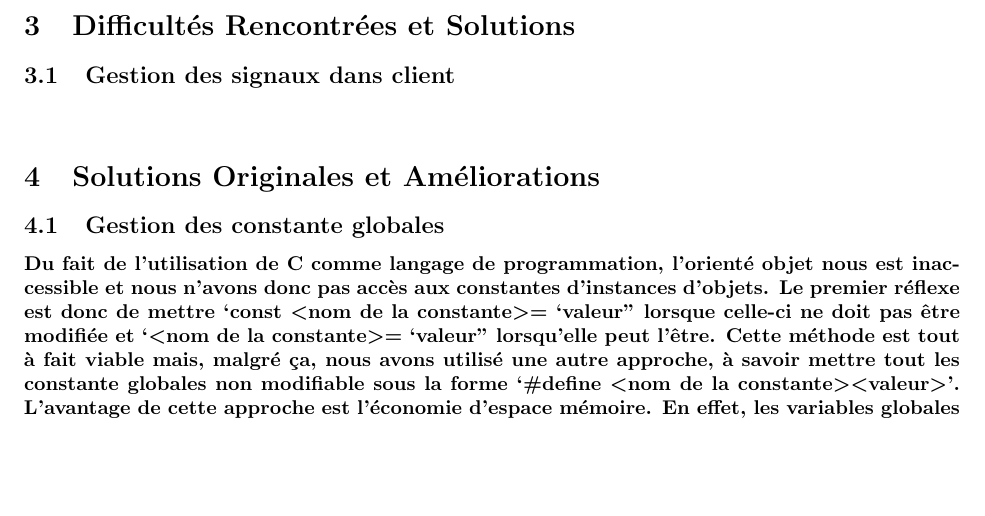
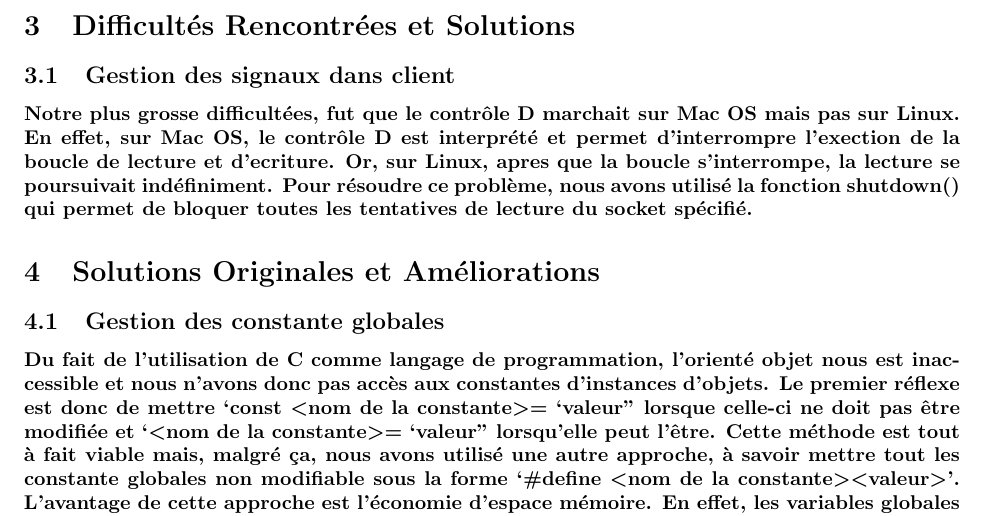
Before and after one commit to romainlief/Chat-Server-Project, a LaTeX document (rapportProjet2/rapport.tex): part of page 5 of 5, cut so that both start at the same text, the shorter picture padded with empty space. Compiled offline with pdfLaTeX.

Commit message:
rapport signaux

```diff
--- a/rapportProjet2/rapport.tex
+++ b/rapportProjet2/rapport.tex
@@ -118,7 +118,10 @@ redemande le pseudo de l'utilisateur.} % à compléter/rendre plus clair + véri
 
 \section{Difficultés Rencontrées et Solutions}
 \subsection{Gestion des signaux dans client}
-\paragraph{}
+\paragraph{Notre plus grosse difficultées, fut que le contrôle D marchait sur Mac OS mais pas sur Linux. En effet, sur Mac OS,
+le contrôle D est interprété et permet d'interrompre l'exection de la boucle de lecture et d'ecriture. Or, sur Linux, apres que
+la boucle s'interrompe, la lecture se poursuivait indéfiniment. Pour résoudre ce problème, nous avons utilisé la fonction
+shutdown() qui permet de bloquer toutes les tentatives de lecture du socket spécifié.}
 
 \section{Solutions Originales et Améliorations}
 \subsection{Gestion des constante globales}
```
Also changed, not shown: rapportProjet2/rapport.pdf, 5 other files.
